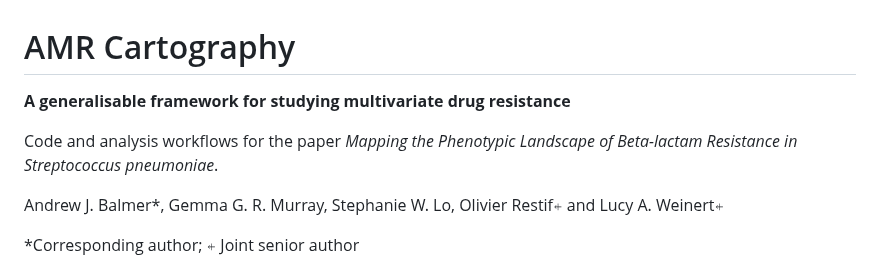
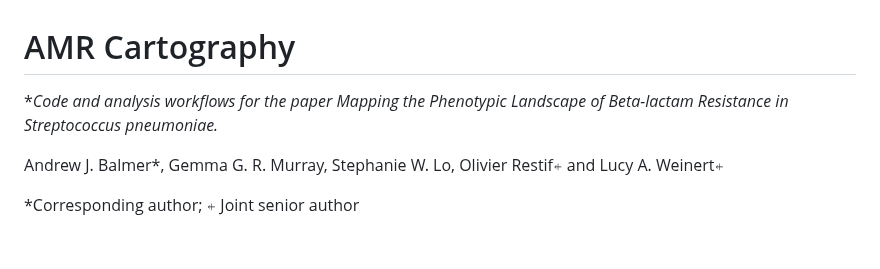
Before and after one commit to AndrewBalmer/AMR-cartography, a Markdown page: README.md, the part around the change. GitHub-like rendering; blank space fills up the shorter version.

Commit message:
Update project description in README.md

```diff
--- a/README.md
+++ b/README.md
@@ -1,9 +1,7 @@
 
 # AMR Cartography
 
-**A generalisable framework for studying multivariate drug resistance**
-
-Code and analysis workflows for the paper *Mapping the Phenotypic Landscape of Beta-lactam Resistance in Streptococcus pneumoniae*.
+**Code and analysis workflows for the paper *Mapping the Phenotypic Landscape of Beta-lactam Resistance in Streptococcus pneumoniae.**
 
 Andrew J. Balmer\*, Gemma G. R. Murray, Stephanie W. Lo, Olivier Restif⍅ and Lucy A. Weinert⍅
 
```
